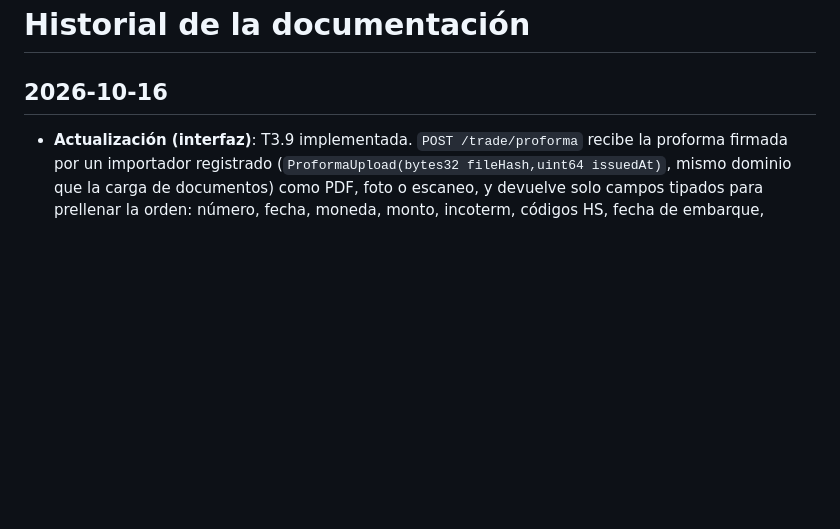
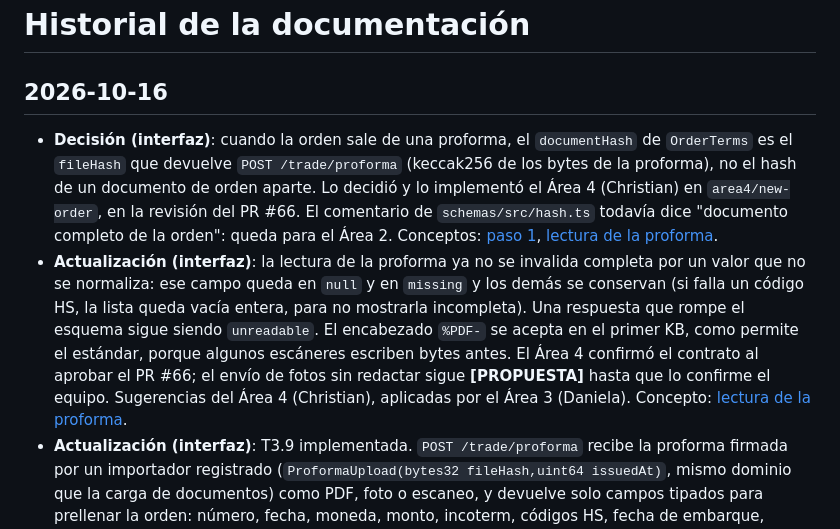
Before and after one commit to FinLinkChile/Keel, a Markdown page: docs/log.md, the part around the change. GitHub-like rendering; blank space fills up the shorter version.

```diff
--- a/docs/log.md
+++ b/docs/log.md
@@ -2,6 +2,8 @@
 
 ## 2026-10-16
 
+* **Decisión (interfaz)**: cuando la orden sale de una proforma, el `documentHash` de `OrderTerms` es el `fileHash` que devuelve `POST /trade/proforma` (keccak256 de los bytes de la proforma), no el hash de un documento de orden aparte. Lo decidió y lo implementó el Área 4 (Christian) en `area4/new-order`, en la revisión del PR #66. El comentario de `schemas/src/hash.ts` todavía dice "documento completo de la orden": queda para el Área 2. Conceptos: [paso 1](flujo/paso-1-firma-orden.md), [lectura de la proforma](interfaces/lectura-de-proforma.md).
+* **Actualización (interfaz)**: la lectura de la proforma ya no se invalida completa por un valor que no se normaliza: ese campo queda en `null` y en `missing` y los demás se conservan (si falla un código HS, la lista queda vacía entera, para no mostrarla incompleta). Una respuesta que rompe el esquema sigue siendo `unreadable`. El encabezado `%PDF-` se acepta en el primer KB, como permite el estándar, porque algunos escáneres escriben bytes antes. El Área 4 confirmó el contrato al aprobar el PR #66; el envío de fotos sin redactar sigue **[PROPUESTA]** hasta que lo confirme el equipo. Sugerencias del Área 4 (Christian), aplicadas por el Área 3 (Daniela). Concepto: [lectura de la proforma](interfaces/lectura-de-proforma.md).
 * **Actualización (interfaz)**: T3.9 implementada. `POST /trade/proforma` recibe la proforma firmada por un importador registrado (`ProformaUpload(bytes32 fileHash,uint64 issuedAt)`, mismo dominio que la carga de documentos) como PDF, foto o escaneo, y devuelve solo campos tipados para prellenar la orden: número, fecha, moneda, monto, incoterm, códigos HS, fecha de embarque, puertos y anticipo, nunca la cuenta de cobro. Un PDF con texto se lee redactado; una foto o un escaneo van al modelo tal cual, registrados como transferencia sin redactar. Un solo lector, porque la revisión humana antes de firmar cumple el papel del segundo. Área 3 (Daniela), **[PROPUESTA]** hasta que el Área 4 confirme el contrato. Conceptos: [lectura de la proforma](interfaces/lectura-de-proforma.md), [amenazas](flujo/amenazas.md).
 
 ## 2026-10-15
```
Also changed, not shown: docs/flujo/paso-1-firma-orden.md (+2 -2 lines), docs/interfaces/lectura-de-proforma.md (+5 -6 lines).
